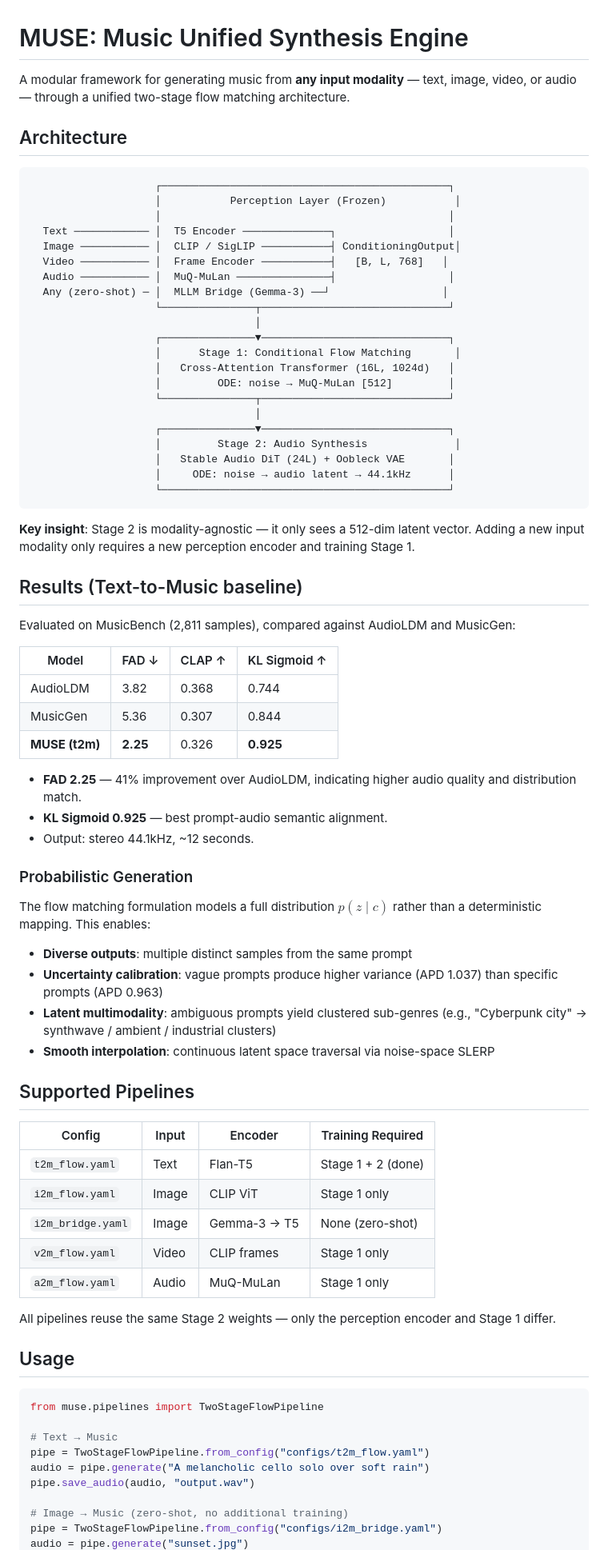
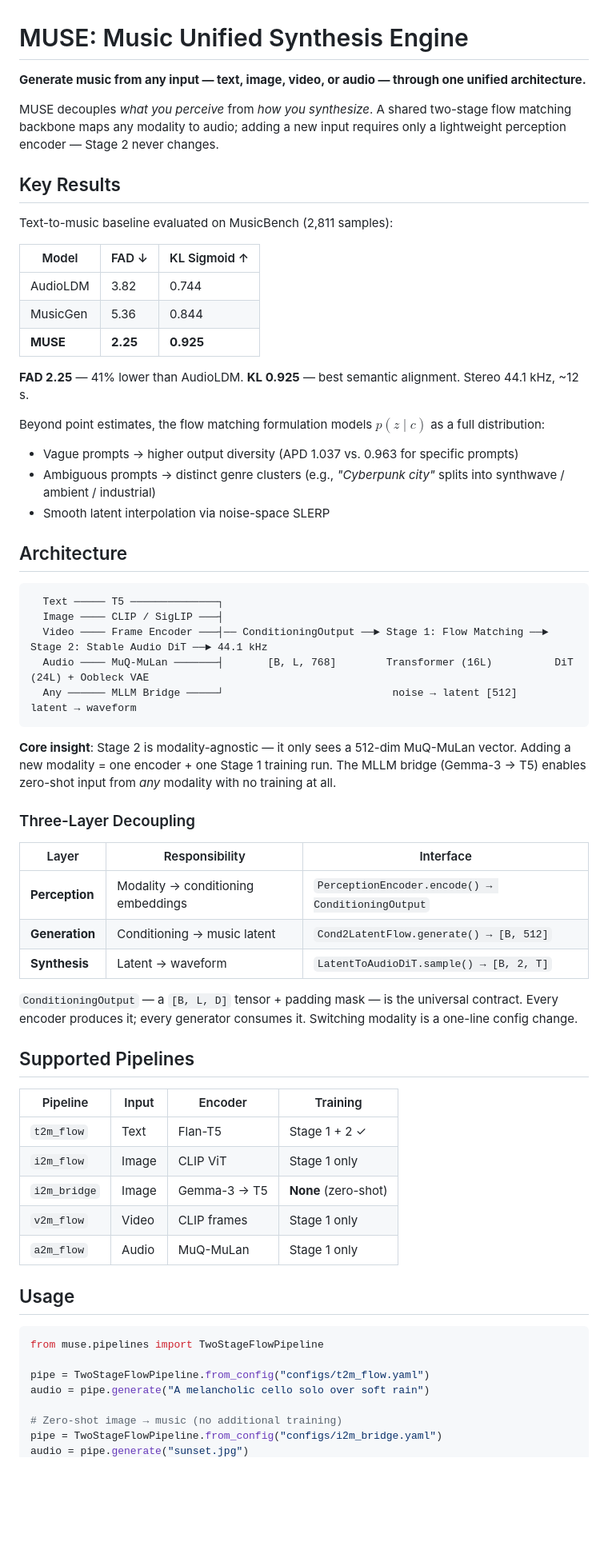
Before and after one commit to Audiofool934/muse, a Markdown page: README.md, the part around one of its changes. Shown at 80% size. Rendered like a GitHub page; blank space fills up the shorter version.

Commit message:
Rewrite README for clarity and impact
Lead with results, simplify architecture diagram, highlight
the core design insight (modality-agnostic Stage 2).

````diff
--- a/README.md
+++ b/README.md
@@ -1,80 +1,66 @@
 # MUSE: Music Unified Synthesis Engine
 
-A modular framework for generating music from **any input modality** — text, image, video, or audio — through a unified two-stage flow matching architecture.
+**Generate music from any input — text, image, video, or audio — through one unified architecture.**
+
+MUSE decouples *what you perceive* from *how you synthesize*. A shared two-stage flow matching backbone maps any modality to audio; adding a new input requires only a lightweight perception encoder — Stage 2 never changes.
+
+## Key Results
+
+Text-to-music baseline evaluated on MusicBench (2,811 samples):
+
+| Model | FAD ↓ | KL Sigmoid ↑ |
+|-------|-------|--------------|
+| AudioLDM | 3.82 | 0.744 |
+| MusicGen | 5.36 | 0.844 |
+| **MUSE** | **2.25** | **0.925** |
+
+**FAD 2.25** — 41% lower than AudioLDM. **KL 0.925** — best semantic alignment. Stereo 44.1 kHz, ~12 s.
+
+Beyond point estimates, the flow matching formulation models $p(z \mid c)$ as a full distribution:
+- Vague prompts → higher output diversity (APD 1.037 vs. 0.963 for specific prompts)
+- Ambiguous prompts → distinct genre clusters (e.g., *"Cyberpunk city"* splits into synthwave / ambient / industrial)
+- Smooth latent interpolation via noise-space SLERP
 
 ## Architecture
 
 ```
-                    ┌──────────────────────────────────────────────┐
-                    │           Perception Layer (Frozen)           │
-                    │                                              │
-  Text ──────────── │  T5 Encoder ──────────────┐                  │
-  Image ─────────── │  CLIP / SigLIP ───────────┤ ConditioningOutput│
-  Video ─────────── │  Frame Encoder ───────────┤   [B, L, 768]   │
-  Audio ─────────── │  MuQ-MuLan ───────────────┤                  │
-  Any (zero-shot) ─ │  MLLM Bridge (Gemma-3) ──┘                  │
-                    └───────────────┬──────────────────────────────┘
-                                    │
-                    ┌───────────────▼──────────────────────────────┐
-                    │      Stage 1: Conditional Flow Matching       │
-                    │   Cross-Attention Transformer (16L, 1024d)   │
-                    │         ODE: noise → MuQ-MuLan [512]         │
-                    └───────────────┬──────────────────────────────┘
-                                    │
-                    ┌───────────────▼──────────────────────────────┐
-                    │         Stage 2: Audio Synthesis              │
-                    │   Stable Audio DiT (24L) + Oobleck VAE       │
-                    │     ODE: noise → audio latent → 44.1kHz      │
-                    └──────────────────────────────────────────────┘
+  Text ───── T5 ──────────────┐
+  Image ──── CLIP / SigLIP ───┤
+  Video ──── Frame Encoder ───┤── ConditioningOutput ──► Stage 1: Flow Matching ──► Stage 2: Stable Audio DiT ──► 44.1 kHz
+  Audio ──── MuQ-MuLan ───────┤       [B, L, 768]        Transformer (16L)          DiT (24L) + Oobleck VAE
+  Any ────── MLLM Bridge ─────┘                           noise → latent [512]       latent → waveform
 ```
 
-**Key insight**: Stage 2 is modality-agnostic — it only sees a 512-dim latent vector. Adding a new input modality only requires a new perception encoder and training Stage 1.
+**Core insight**: Stage 2 is modality-agnostic — it only sees a 512-dim MuQ-MuLan vector. Adding a new modality = one encoder + one Stage 1 training run. The MLLM bridge (Gemma-3 → T5) enables zero-shot input from *any* modality with no training at all.
 
-## Results (Text-to-Music baseline)
+### Three-Layer Decoupling
 
-Evaluated on MusicBench (2,811 samples), compared against AudioLDM and MusicGen:
+| Layer | Responsibility | Interface |
+|-------|---------------|-----------|
+| **Perception** | Modality → conditioning embeddings | `PerceptionEncoder.encode() → ConditioningOutput` |
+| **Generation** | Conditioning → music latent | `Cond2LatentFlow.generate() → [B, 512]` |
+| **Synthesis** | Latent → waveform | `LatentToAudioDiT.sample() → [B, 2, T]` |
 
-| Model | FAD ↓ | CLAP ↑ | KL Sigmoid ↑ |
-|-------|-------|--------|--------------|
-| AudioLDM | 3.82 | 0.368 | 0.744 |
-| MusicGen | 5.36 | 0.307 | 0.844 |
-| **MUSE (t2m)** | **2.25** | 0.326 | **0.925** |
-
-- **FAD 2.25** — 41% improvement over AudioLDM, indicating higher audio quality and distribution match.
-- **KL Sigmoid 0.925** — best prompt-audio semantic alignment.
-- Output: stereo 44.1kHz, ~12 seconds.
-
-### Probabilistic Generation
-
-The flow matching formulation models a full distribution $p(z \mid c)$ rather than a deterministic mapping. This enables:
-
-- **Diverse outputs**: multiple distinct samples from the same prompt
-- **Uncertainty calibration**: vague prompts produce higher variance (APD 1.037) than specific prompts (APD 0.963)
-- **Latent multimodality**: ambiguous prompts yield clustered sub-genres (e.g., "Cyberpunk city" → synthwave / ambient / industrial clusters)
-- **Smooth interpolation**: continuous latent space traversal via noise-space SLERP
+`ConditioningOutput` — a `[B, L, D]` tensor + padding mask — is the universal contract. Every encoder produces it; every generator consumes it. Switching modality is a one-line config change.
 
 ## Supported Pipelines
 
-| Config | Input | Encoder | Training Required |
-|--------|-------|---------|-------------------|
-| `t2m_flow.yaml` | Text | Flan-T5 | Stage 1 + 2 (done) |
-| `i2m_flow.yaml` | Image | CLIP ViT | Stage 1 only |
-| `i2m_bridge.yaml` | Image | Gemma-3 → T5 | None (zero-shot) |
-| `v2m_flow.yaml` | Video | CLIP frames | Stage 1 only |
-| `a2m_flow.yaml` | Audio | MuQ-MuLan | Stage 1 only |
-
-All pipelines reuse the same Stage 2 weights — only the perception encoder and Stage 1 differ.
+| Pipeline | Input | Encoder | Training |
+|----------|-------|---------|----------|
+| `t2m_flow` | Text | Flan-T5 | Stage 1 + 2 ✓ |
+| `i2m_flow` | Image | CLIP ViT | Stage 1 only |
+| `i2m_bridge` | Image | Gemma-3 → T5 | **None** (zero-shot) |
+| `v2m_flow` | Video | CLIP frames | Stage 1 only |
+| `a2m_flow` | Audio | MuQ-MuLan | Stage 1 only |
 
 ## Usage
 
 ```python
 from muse.pipelines import TwoStageFlowPipeline
 
-# Text → Music
 pipe = TwoStageFlowPipeline.from_config("configs/t2m_flow.yaml")
 audio = pipe.generate("A melancholic cello solo over soft rain")
-pipe.save_audio(audio, "output.wav")
 
-# Image → Music (zero-shot, no additional training)
+# Zero-shot image → music (no additional training)
 pipe = TwoStageFlowPipeline.from_config("configs/i2m_bridge.yaml")
 audio = pipe.generate("sunset.jpg")
````
Also changed, not shown: other parts of README.md (+15 -94 lines).
